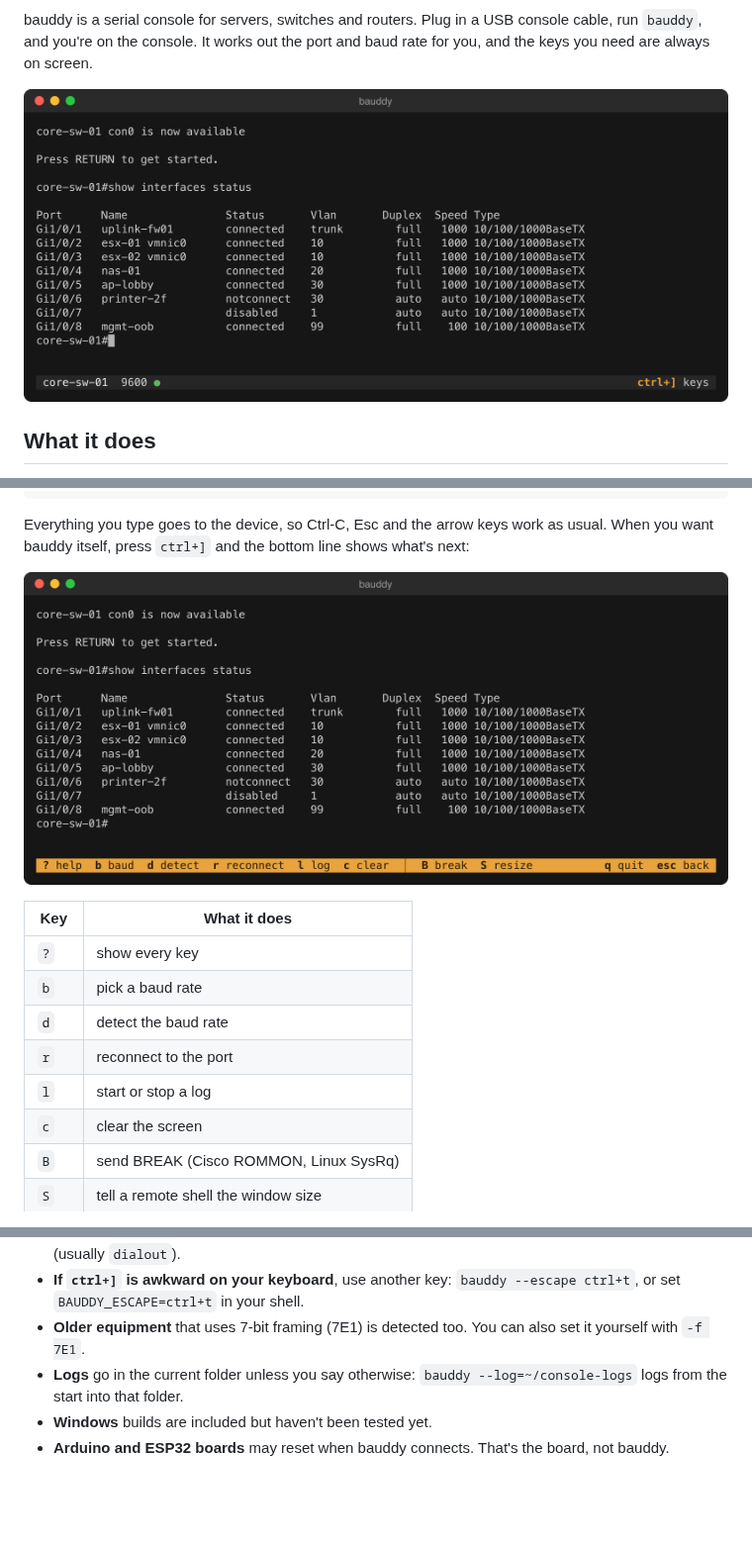
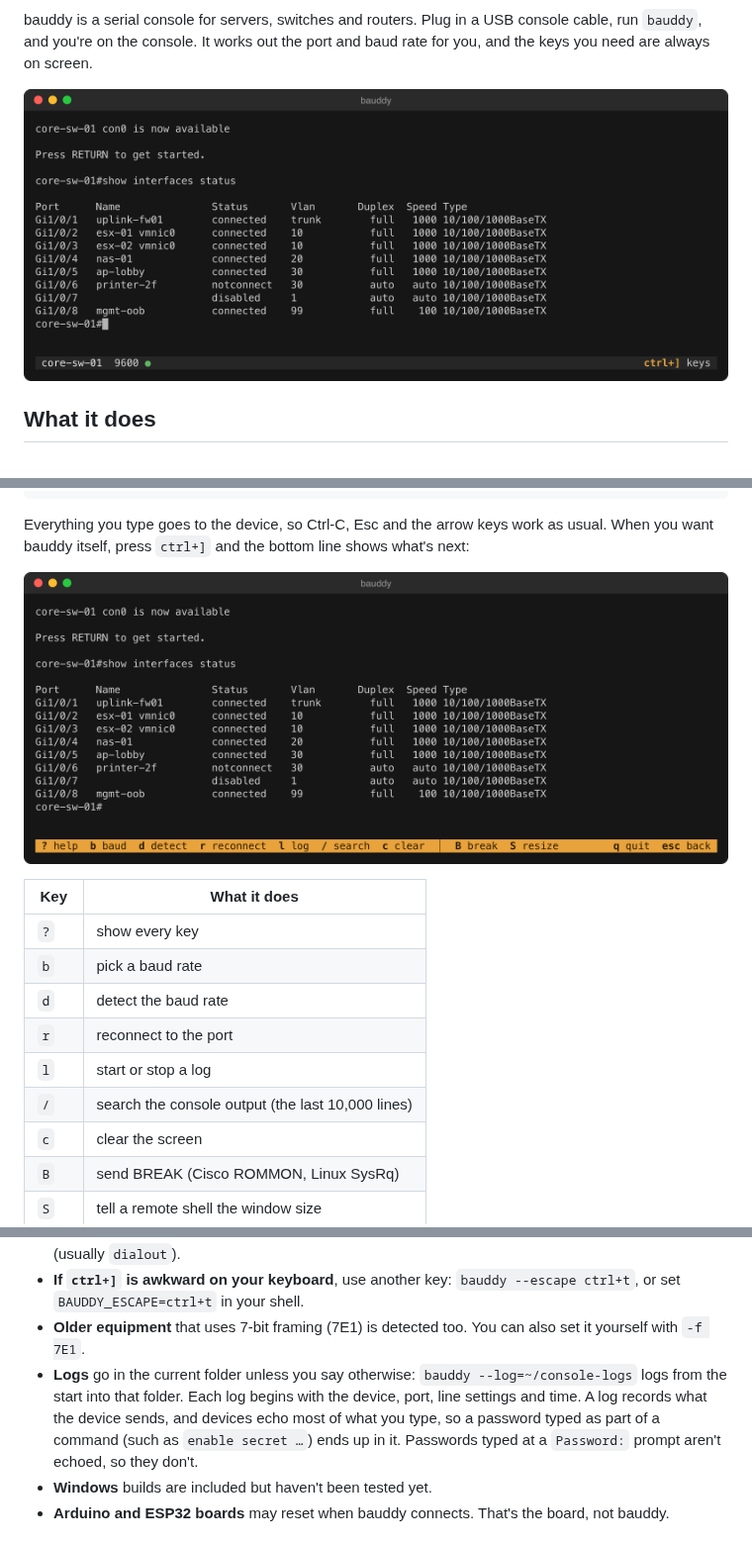
Before and after one commit to ssimpson89/bauddy, a Markdown page: README.md, 3 parts joined by grey strips. Shown at 99% size. GitHub-like rendering; pictures changed too: docs/keys.png, docs/screenshot.png; blank space fills up the shorter version.

```diff
--- a/README.md
+++ b/README.md
@@ -59,6 +59,7 @@ shows what's next:
 | `d` | detect the baud rate |
 | `r` | reconnect to the port |
 | `l` | start or stop a log |
+| `/` | search the console output (the last 10,000 lines) |
 | `c` | clear the screen |
 | `B` | send BREAK (Cisco ROMMON, Linux SysRq) |
 | `S` | tell a remote shell the window size |
@@ -80,6 +81,10 @@ Lowercase keys act on bauddy. Capitals send something to the device.
   also set it yourself with `-f 7E1`.
 - **Logs** go in the current folder unless you say otherwise:
   `bauddy --log=~/console-logs` logs from the start into that folder.
+  Each log begins with the device, port, line settings and time. A log
+  records what the device sends, and devices echo most of what you type, so
+  a password typed as part of a command (such as `enable secret …`) ends up
+  in it. Passwords typed at a `Password:` prompt aren't echoed, so they don't.
 - **Windows** builds are included but haven't been tested yet.
 - **Arduino and ESP32 boards** may reset when bauddy connects. That's the
   board, not bauddy.
```
Also changed, not shown: 7 other files.
